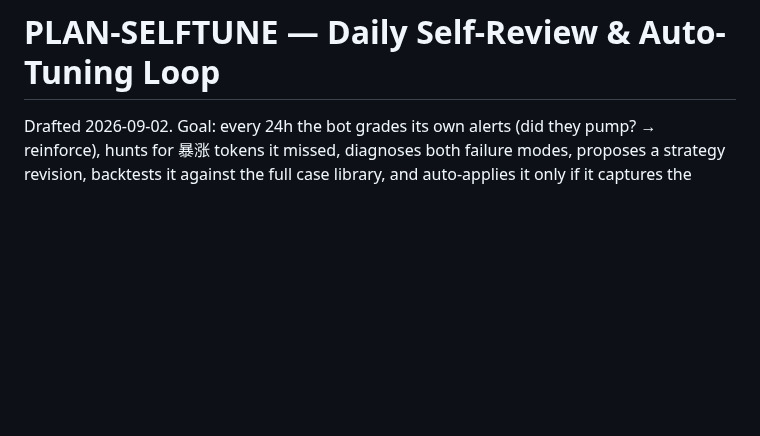
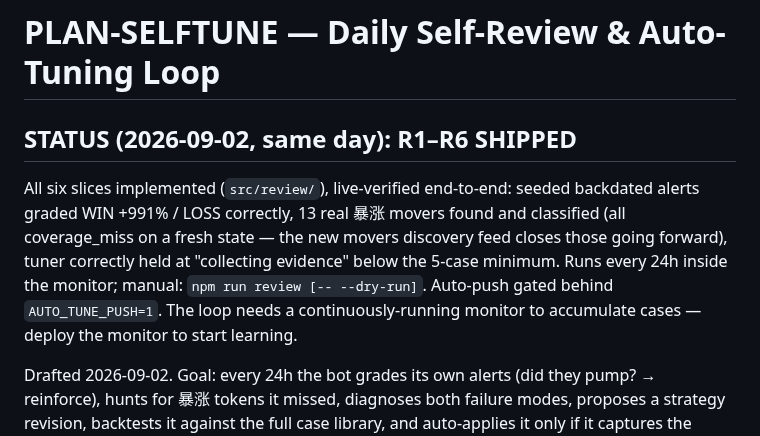
Before and after one commit to yidongw/foxhole-bot, a Markdown page: PLAN-SELFTUNE.md, the part around the change. GitHub-like rendering; blank space fills up the shorter version.

```diff
--- a/PLAN-SELFTUNE.md
+++ b/PLAN-SELFTUNE.md
@@ -1,4 +1,15 @@
 # PLAN-SELFTUNE — Daily Self-Review & Auto-Tuning Loop
+
+## STATUS (2026-09-02, same day): R1–R6 SHIPPED
+
+All six slices implemented (`src/review/`), live-verified end-to-end:
+seeded backdated alerts graded WIN +991% / LOSS correctly, 13 real 暴涨
+movers found and classified (all coverage_miss on a fresh state — the new
+movers discovery feed closes those going forward), tuner correctly held at
+"collecting evidence" below the 5-case minimum. Runs every 24h inside the
+monitor; manual: `npm run review [-- --dry-run]`. Auto-push gated behind
+`AUTO_TUNE_PUSH=1`. The loop needs a continuously-running monitor to
+accumulate cases — deploy the monitor to start learning.
 
 Drafted 2026-09-02. Goal: every 24h the bot grades its own alerts (did they
 pump? → reinforce), hunts for 暴涨 tokens it missed, diagnoses both failure
```
Also changed, not shown: README.md (+4 -0 lines).
